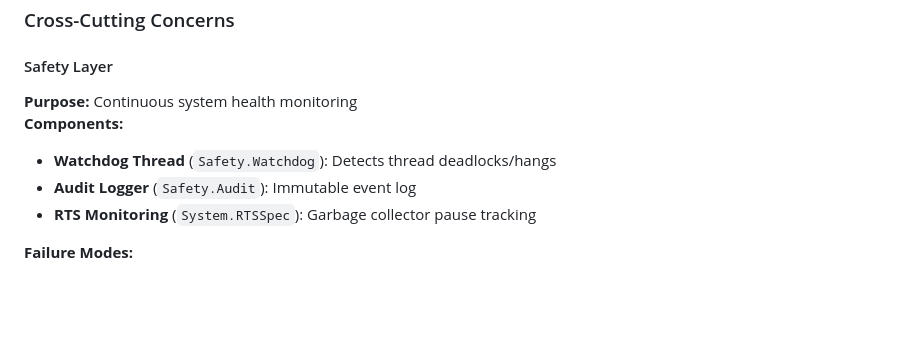
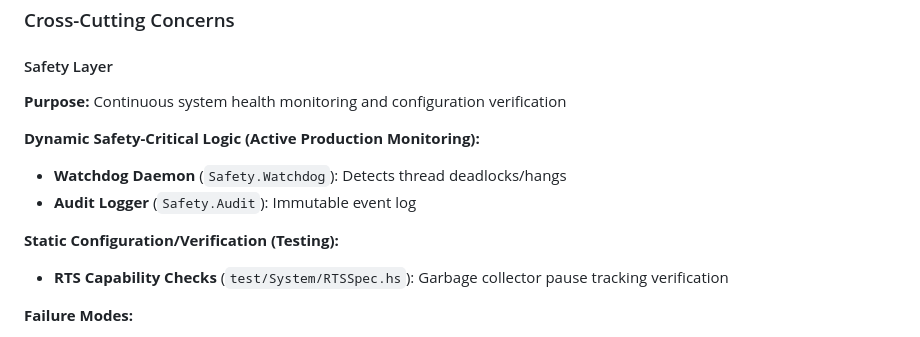
Before and after one commit to fderuiter/lambda-wave, a Markdown page: docs/PURPOSE_AND_ARCHITECTURE.md, the part around the change. Drawn GitHub-style; blank space fills up the shorter version.

Commit message:
docs: clarify Safety Layer components and RTS classification

```diff
--- a/docs/PURPOSE_AND_ARCHITECTURE.md
+++ b/docs/PURPOSE_AND_ARCHITECTURE.md
@@ -199,11 +199,14 @@ sequenceDiagram
 ### Cross-Cutting Concerns
 
 #### Safety Layer
-**Purpose:** Continuous system health monitoring
-**Components:**
-- **Watchdog Thread** (`Safety.Watchdog`): Detects thread deadlocks/hangs
+**Purpose:** Continuous system health monitoring and configuration verification
+
+**Dynamic Safety-Critical Logic (Active Production Monitoring):**
+- **Watchdog Daemon** (`Safety.Watchdog`): Detects thread deadlocks/hangs
 - **Audit Logger** (`Safety.Audit`): Immutable event log
-- **RTS Monitoring** (`System.RTSSpec`): Garbage collector pause tracking
+
+**Static Configuration/Verification (Testing):**
+- **RTS Capability Checks** (`test/System/RTSSpec.hs`): Garbage collector pause tracking verification
 
 **Failure Modes:**
 - **Thread Timeout:** If processing thread doesn't check in → KILL APPLICATION
```
